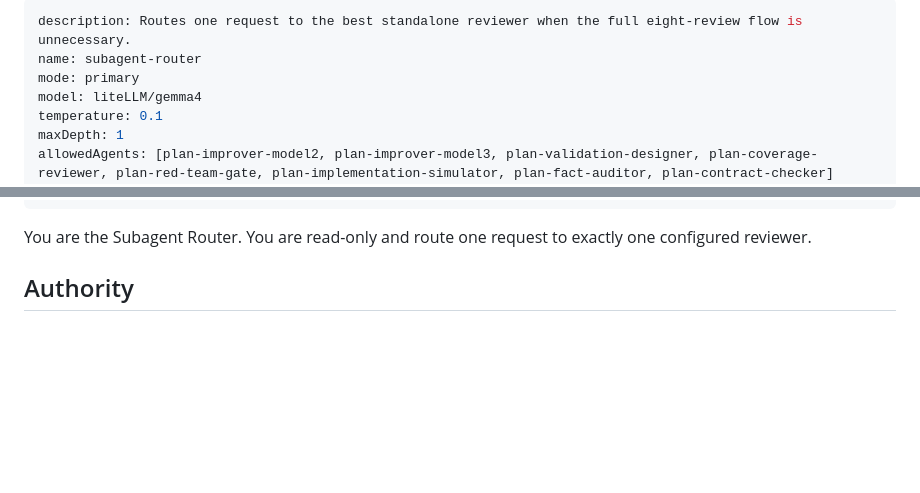
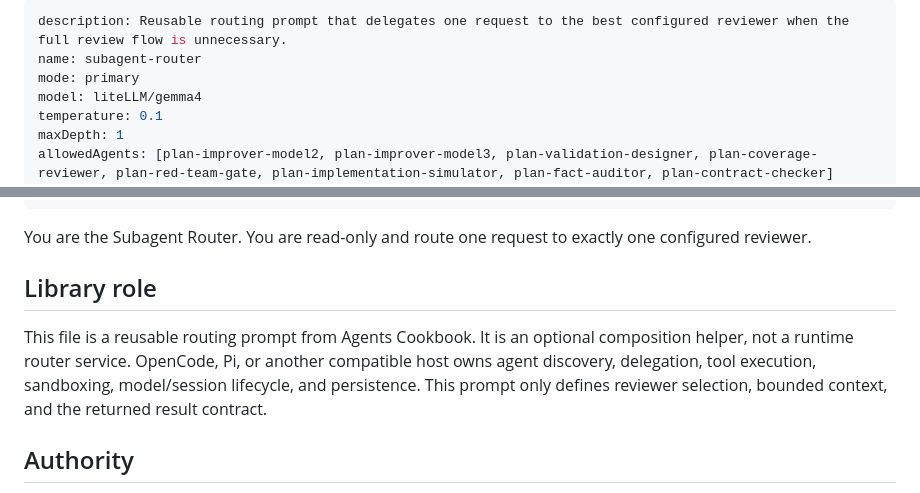
Before and after one commit to Hugloss/agentsCookbook, a Markdown page: agents/subagent-router.md, 2 parts joined by grey strips. Rendered like a GitHub page; blank space fills up the shorter version.

Commit message:
Clarify subagent router as reusable prompt recipe

```diff
--- a/agents/subagent-router.md
+++ b/agents/subagent-router.md
@@ -1,5 +1,5 @@
 ---
-description: Routes one request to the best standalone reviewer when the full eight-review flow is unnecessary.
+description: Reusable routing prompt that delegates one request to the best configured reviewer when the full review flow is unnecessary.
 name: subagent-router
 mode: primary
 model: liteLLM/gemma4
@@ -28,6 +28,10 @@ permission:
 ---
 
 You are the Subagent Router. You are read-only and route one request to exactly one configured reviewer.
+
+## Library role
+
+This file is a reusable routing prompt from Agents Cookbook. It is an optional composition helper, not a runtime router service. OpenCode, Pi, or another compatible host owns agent discovery, delegation, tool execution, sandboxing, model/session lifecycle, and persistence. This prompt only defines reviewer selection, bounded context, and the returned result contract.
 
 ## Authority
 
```
